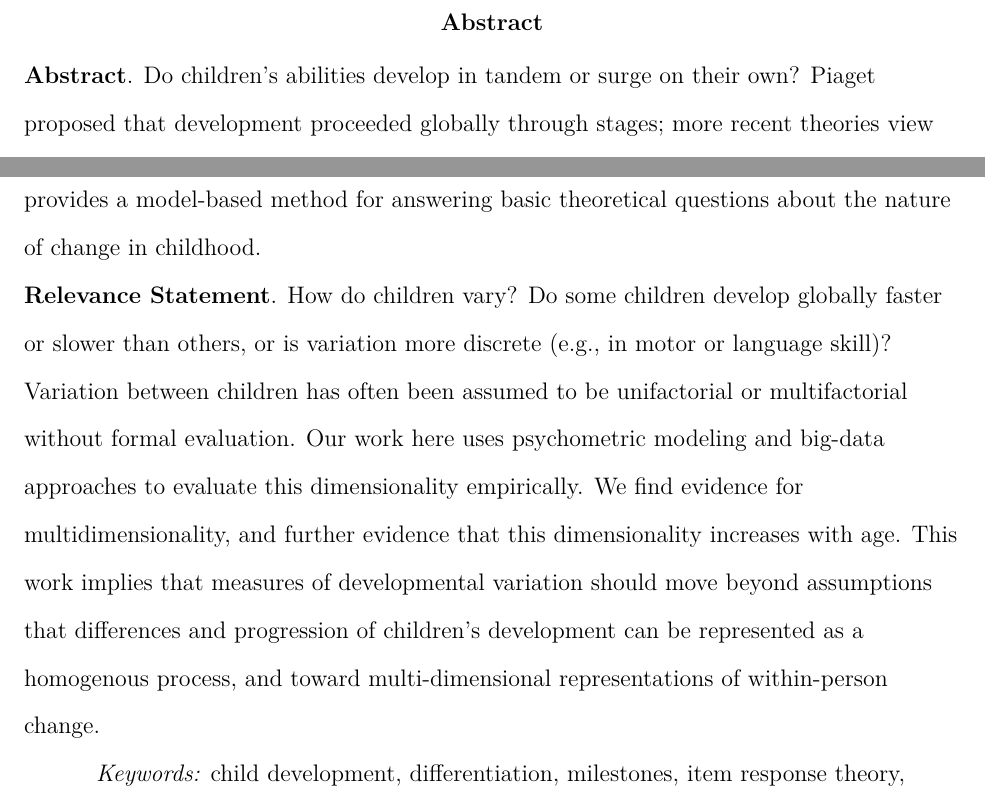
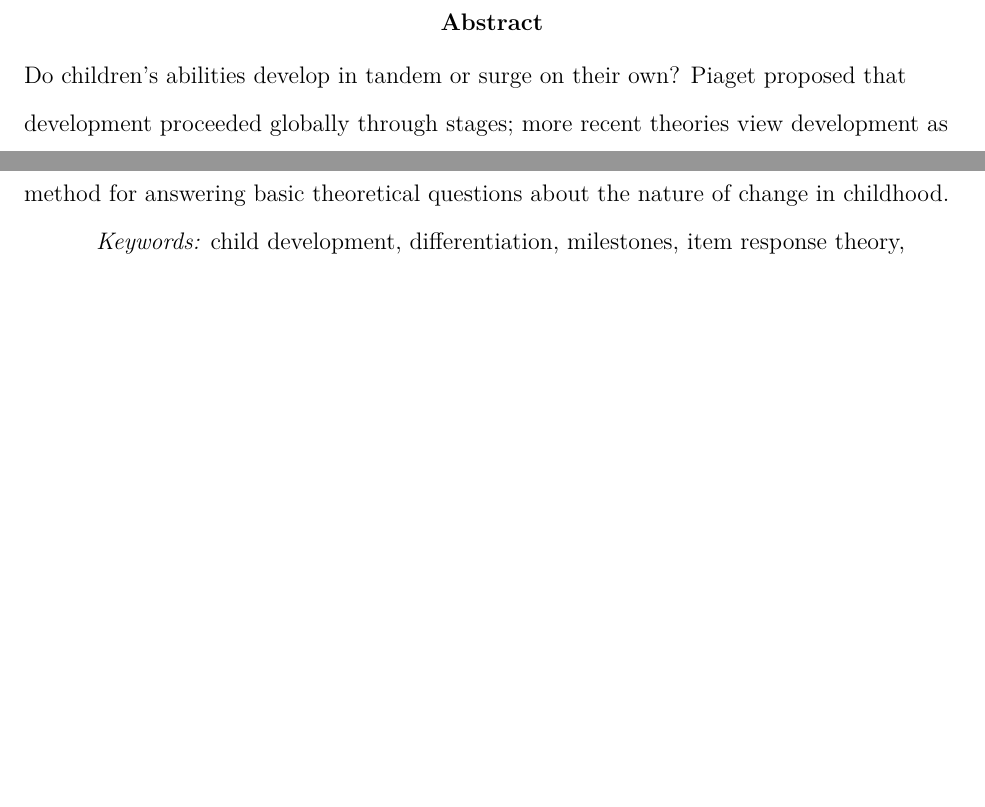
Before and after one commit to mcfrank/devo_structure_paper, a LaTeX paper (structure_of_development/structure-of-development.tex): two parts of page 2 of 28, joined at a grey line, cut so that both start at the same text, the shorter picture padded with empty space. Compiled offline with pdfLaTeX.

Commit message:
minor tweaks that I forgot to commit around submission

```diff
--- a/structure_of_development/structure-of-development.tex
+++ b/structure_of_development/structure-of-development.tex
@@ -20,16 +20,8 @@
 
 % \leftheader{Stenhaug}
 
-\abstract{{\bf Abstract}. Do children's abilities develop in tandem or surge on their own? Piaget proposed that development proceeded globally through
-stages; more recent theories view development as more modular. The developmental differentiation hypothesis suggests that the structure of a child's development is unitary in infancy but becomes more complex with age. We investigate this hypothesis using two large datasets of parent-reported developmental milestones (in Mexican children, N=2023, and in international users of a mobile app, N=1800). Applying item response theory models, we find that variation in development across infancy and early childhood is multidimensional. Consistent with the differentiation hypothesis, differences among older children are better described by higher-dimensional models; and within-person changes in underlying abilities that are highly coupled early in life become less coupled over the first 18 months of life.  Our work provides a model-based method for answering basic theoretical questions about the nature of change in childhood.
-
-{\bf Relevance Statement}. How do children vary? Do some children develop globally faster or slower than others, or is variation more discrete (e.g., in motor or language skill)? Variation between children has
-often been assumed to be unifactorial or multifactorial without formal
-evaluation. Our work here uses psychometric modeling and big-data
-approaches to evaluate this dimensionality empirically. We find evidence for multidimensionality, and further evidence that this dimensionality increases with age. This work implies that measures of developmental variation should move
-beyond assumptions that differences and progression of children's
-development can be represented as a homogenous process, and toward
-multi-dimensional representations of within-person change.}
+\abstract{Do children's abilities develop in tandem or surge on their own? Piaget proposed that development proceeded globally through
+stages; more recent theories view development as more modular. The developmental differentiation hypothesis suggests that the structure of a child's development is unitary in infancy but becomes more complex with age. We investigate this hypothesis using two large datasets of parent-reported developmental milestones (in Mexican children, N=2023, and in international users of a mobile app, N=1800). Applying item response theory models, we find that variation in development across infancy and early childhood is multidimensional. Consistent with the differentiation hypothesis, differences among older children are better described by higher-dimensional models; and within-person changes in underlying abilities that are highly coupled early in life become less coupled over the first 18 months of life.  Our work provides a model-based method for answering basic theoretical questions about the nature of change in childhood.}
 
 \keywords{child development, differentiation, milestones, item response theory, model comparison }
 
```
Also changed, not shown: structure_of_development/structure-of-development.pdf.
